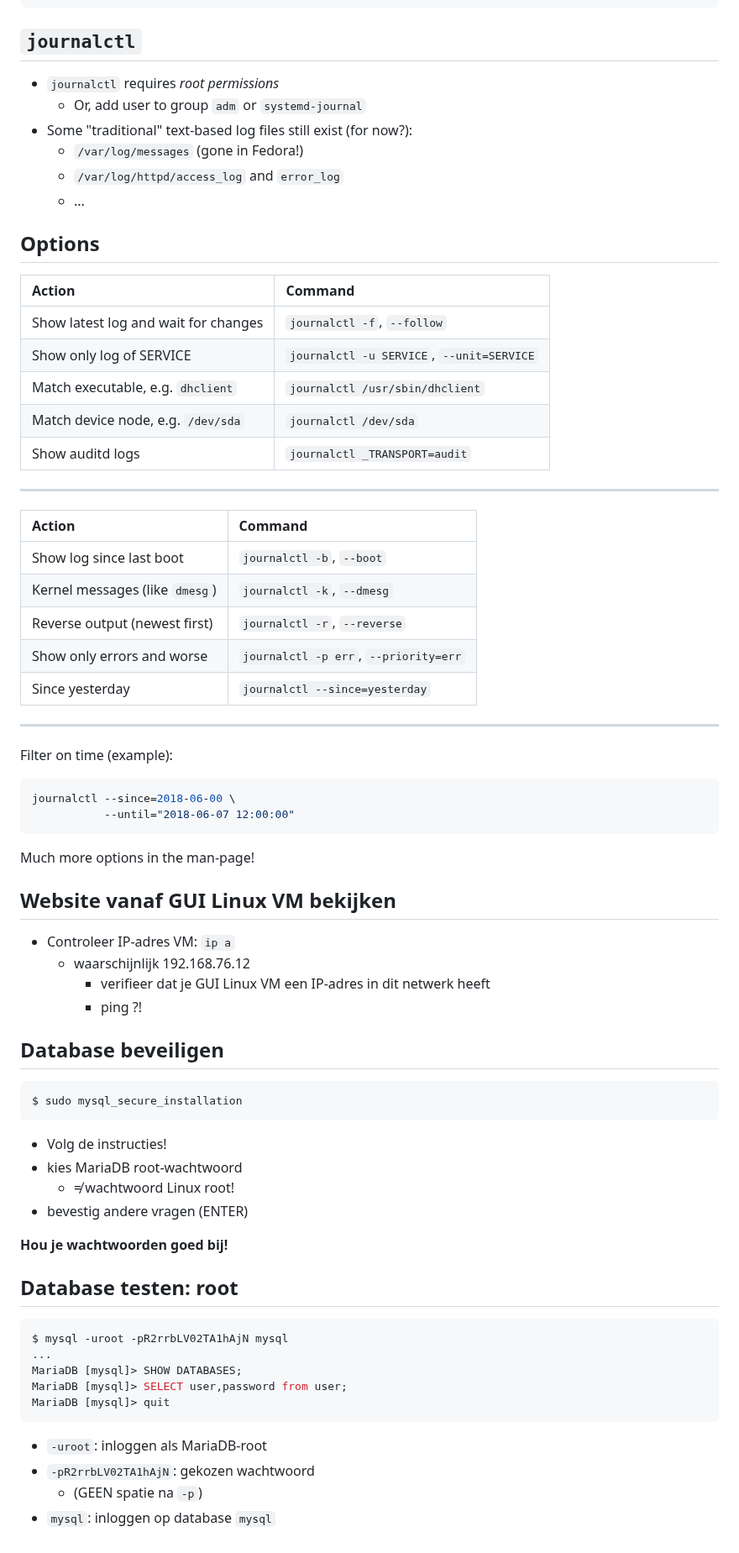
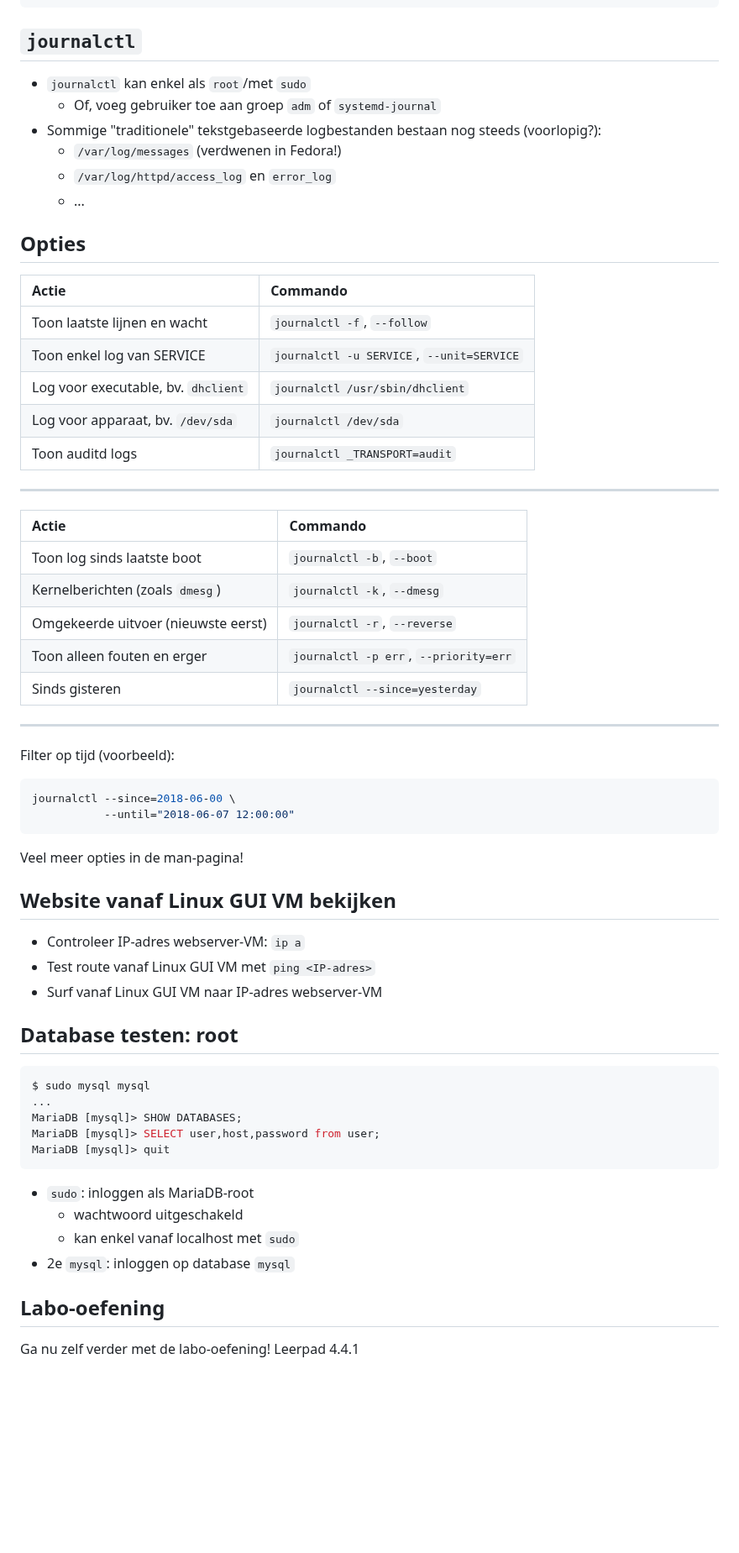
Before and after one commit to HoGentTIN/linux-slides, a Markdown page: 04-installatie-webserver-el.md, the part around one of its changes. Shown at 84% size. Rendered like a GitHub page; blank space fills up the shorter version.

Commit message:
Aanpassingen DB/webserverinstallatie voor EL10/Deb13

````diff
--- a/04-installatie-webserver-el.md
+++ b/04-installatie-webserver-el.md
@@ -112,75 +127,65 @@ $ sudo tail -f /var/log/httpd/error_log
 
 ## `journalctl`
 
-- `journalctl` requires *root permissions*
-    - Or, add user to group `adm` or `systemd-journal`
-- Some "traditional" text-based log files still exist (for now?):
-    - `/var/log/messages` (gone in Fedora!)
-    - `/var/log/httpd/access_log` and `error_log`
+- `journalctl` kan enkel als `root`/met `sudo`
+    - Of, voeg gebruiker toe aan groep `adm` of `systemd-journal`
+- Sommige "traditionele" tekstgebaseerde logbestanden bestaan nog steeds (voorlopig?):
+    - `/var/log/messages` (verdwenen in Fedora!)
+    - `/var/log/httpd/access_log` en `error_log`
     - ...
 
-## Options
+## Opties
 
-| Action                               | Command                                   |
-| :---                                 | :---                                      |
-| Show latest log and wait for changes | `journalctl -f`, `--follow`               |
-| Show only log of SERVICE             | `journalctl -u SERVICE`, `--unit=SERVICE` |
-| Match executable, e.g. `dhclient`    | `journalctl /usr/sbin/dhclient`           |
-| Match device node, e.g. `/dev/sda`   | `journalctl /dev/sda`                     |
-| Show auditd logs                     | `journalctl _TRANSPORT=audit`             |
+| Actie                               | Commando                                  |
+| :---------------------------------- | :---------------------------------------- |
+| Toon laatste lijnen en wacht        | `journalctl -f`, `--follow`               |
+| Toon enkel log van SERVICE          | `journalctl -u SERVICE`, `--unit=SERVICE` |
+| Log voor executable, bv. `dhclient` | `journalctl /usr/sbin/dhclient`           |
+| Log voor apparaat, bv. `/dev/sda`   | `journalctl /dev/sda`                     |
+| Toon auditd logs                    | `journalctl _TRANSPORT=audit`             |
 
 ---
 
-| Action                         | Command                               |
-| :---                           | :---                                  |
-| Show log since last boot       | `journalctl -b`, `--boot`             |
-| Kernel messages (like `dmesg`) | `journalctl -k`, `--dmesg`            |
-| Reverse output (newest first)  | `journalctl -r`, `--reverse`          |
-| Show only errors and worse     | `journalctl -p err`, `--priority=err` |
-| Since yesterday                | `journalctl --since=yesterday`        |
+| Actie                               | Commando                              |
+| :---------------------------------- | :------------------------------------ |
+| Toon log sinds laatste boot         | `journalctl -b`, `--boot`             |
+| Kernelberichten (zoals `dmesg`)     | `journalctl -k`, `--dmesg`            |
+| Omgekeerde uitvoer (nieuwste eerst) | `journalctl -r`, `--reverse`          |
+| Toon alleen fouten en erger         | `journalctl -p err`, `--priority=err` |
+| Sinds gisteren                      | `journalctl --since=yesterday`        |
 
 ---
 
-Filter on time (example):
+Filter op tijd (voorbeeld):
 
 ```console
 journalctl --since=2018-06-00 \
            --until="2018-06-07 12:00:00"
 ```
 
-Much more options in the man-page!
+Veel meer opties in de man-pagina!
 
-## Website vanaf GUI Linux VM bekijken
+## Website vanaf Linux GUI VM bekijken
 
-- Controleer IP-adres VM: `ip a`
-    - waarschijnlijk 192.168.76.12
-		- verifieer dat je GUI Linux VM een IP-adres in dit netwerk heeft
-		- ping ?!
-
-## Database beveiligen
-
-```bash
-$ sudo mysql_secure_installation
-```
-
-- Volg de instructies!
-- kies MariaDB root-wachtwoord
-    - ≠ wachtwoord Linux root!
-- bevestig andere vragen (ENTER)
-
-**Hou je wachtwoorden goed bij!**
+- Controleer IP-adres webserver-VM: `ip a`
+- Test route vanaf Linux GUI VM met `ping <IP-adres>`
+- Surf vanaf Linux GUI VM naar IP-adres webserver-VM
 
 ## Database testen: root
 
 ```bash
-$ mysql -uroot -pR2rrbLV02TA1hAjN mysql
+$ sudo mysql mysql
 ...
 MariaDB [mysql]> SHOW DATABASES;
-MariaDB [mysql]> SELECT user,password from user;
+MariaDB [mysql]> SELECT user,host,password from user;
 MariaDB [mysql]> quit
 ```
 
-- `-uroot`: inloggen als MariaDB-root
-- `-pR2rrbLV02TA1hAjN`: gekozen wachtwoord
-    - (GEEN spatie na `-p`)
-- `mysql`: inloggen op database `mysql`
+- `sudo`: inloggen als MariaDB-root
+    - wachtwoord uitgeschakeld
+    - kan enkel vanaf localhost met `sudo`
+- 2e `mysql`: inloggen op database `mysql`
+
+## Labo-oefening
+
+Ga nu zelf verder met de labo-oefening! Leerpad 4.4.1
````
Also changed, not shown: other parts of 04-installatie-webserver-el.md (+30 -15 lines), 04-installatie-webserver-deb.md (+36 -32 lines).
